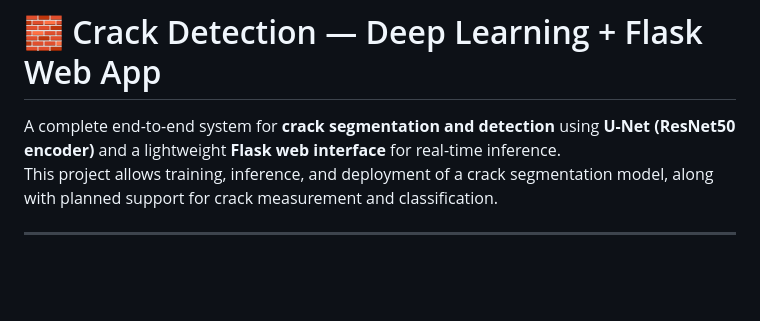
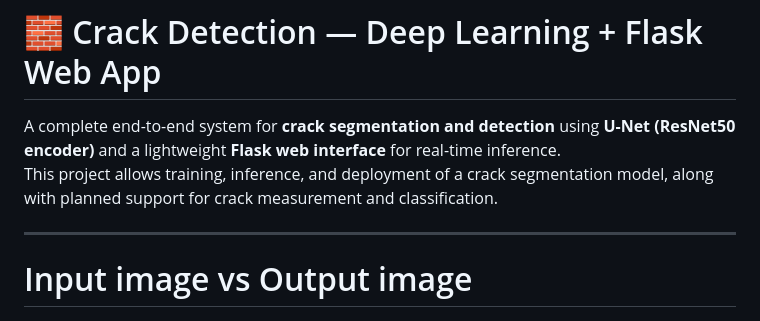
Before and after one commit to swar09/crack-detection, a Markdown page: README.md, the part around the change. Drawn GitHub-style; blank space fills up the shorter version.

```diff
--- a/README.md
+++ b/README.md
@@ -4,7 +4,7 @@ A complete end-to-end system for **crack segmentation and detection** using **U-
 This project allows training, inference, and deployment of a crack segmentation model, along with planned support for crack measurement and classification.
 
 ---
-
+# Input image vs Output image
 ![Input vs Output](assets/input_v_output.png)
 
 
```
